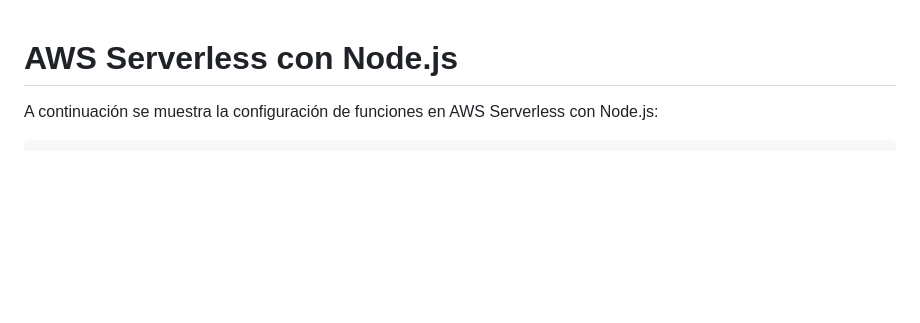
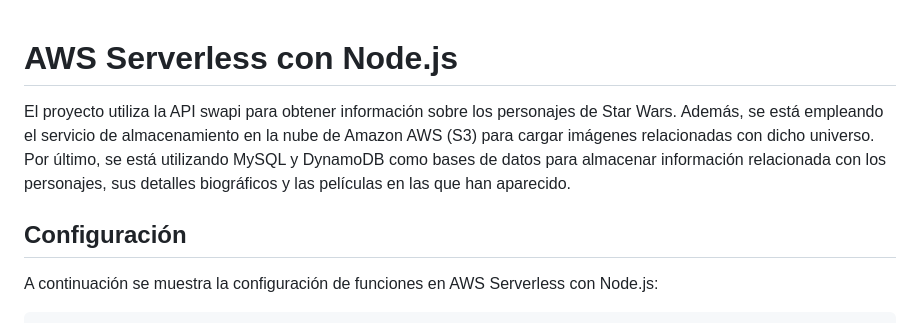
Before and after one commit to AngelQS/aws-serverless-nodejs, a Markdown page: README.md, the part around the change. GitHub-like rendering; blank space fills up the shorter version.

```diff
--- a/README.md
+++ b/README.md
@@ -1,6 +1,9 @@
 
 # AWS Serverless con Node.js
 
+El proyecto utiliza la API swapi para obtener información sobre los personajes de Star Wars. Además, se está empleando el servicio de almacenamiento en la nube de Amazon AWS (S3) para cargar imágenes relacionadas con dicho universo. Por último, se está utilizando MySQL y DynamoDB como bases de datos para almacenar información relacionada con los personajes, sus detalles biográficos y las películas en las que han aparecido.
+
+## Configuración
 
 A continuación se muestra la configuración de funciones en AWS Serverless con Node.js:
 
```
